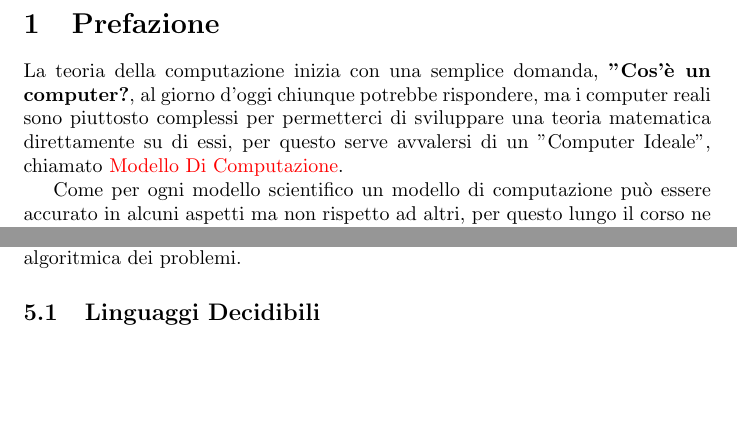
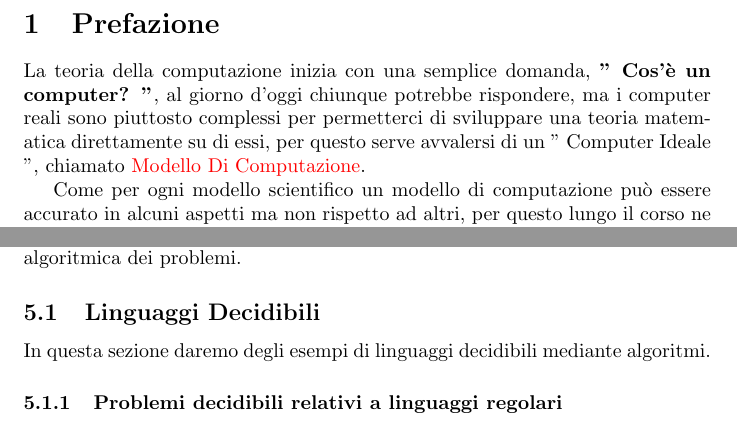
Before and after one commit to AlessandroSavioli/SapienzaNotes, a LaTeX document (Terzo_Anno/Automi/Automi.tex): two parts of pages 2 and 22 of 22, joined at a grey line, cut so that both start at the same text, the shorter picture padded with empty space. Compiled offline with pdfLaTeX.

Commit message:
edited on 27/11/2024

```diff
--- a/Terzo_Anno/Automi/Automi.tex
+++ b/Terzo_Anno/Automi/Automi.tex
@@ -22,10 +22,10 @@
 
 \section{Prefazione}
 
-La teoria della computazione inizia con una semplice domanda, \textbf{"Cos'è un
-computer?}, al giorno d'oggi chiunque potrebbe rispondere, ma i computer reali
+La teoria della computazione inizia con una semplice domanda, \textbf{'' Cos'è un
+computer? ''}, al giorno d'oggi chiunque potrebbe rispondere, ma i computer reali
 sono piuttosto complessi per permetterci di sviluppare una teoria matematica
-direttamente su di essi, per questo serve avvalersi di un "Computer Ideale",
+direttamente su di essi, per questo serve avvalersi di un '' Computer Ideale '',
 chiamato \textcolor{red}{Modello Di Computazione}.
 
 Come per ogni modello scientifico un modello di computazione può essere accurato
@@ -1414,6 +1414,12 @@ algoritmica dei problemi.
 
 \subsection{Linguaggi Decidibili}
 
+In questa sezione daremo degli esempi di linguaggi decidibili mediante algoritmi.
+
+\subsubsection{Problemi decidibili relativi a linguaggi regolari}
+
+
+
 
 
 
```
Also changed, not shown: Terzo_Anno/Automi/Automi.pdf, 7 other files.
